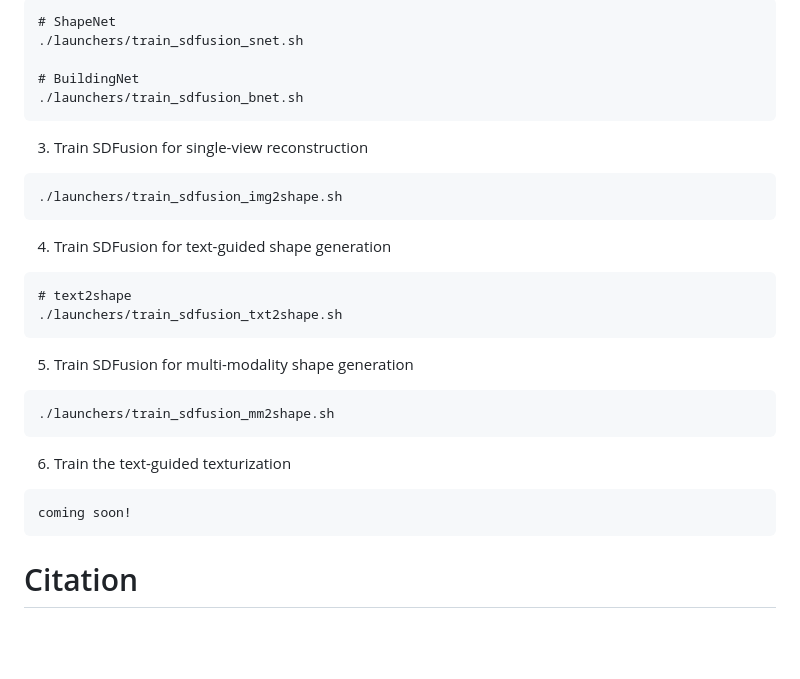
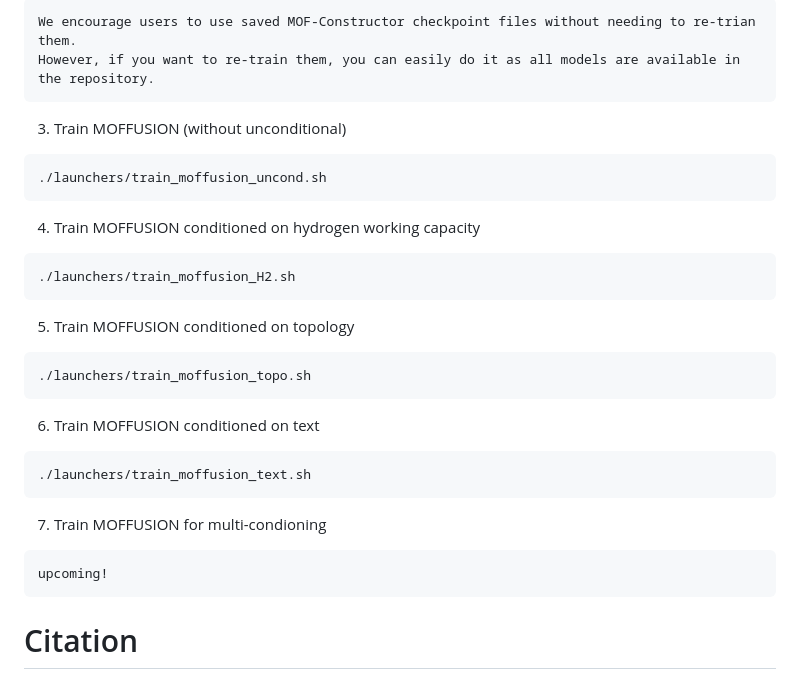
Before and after one commit to parkjunkil/MOFFUSION, a Markdown page: README.md, the part around the change printed below. Rendered like a GitHub page; blank space fills up the shorter version.

````diff
--- a/README.md
+++ b/README.md
@@ -151,30 +94,31 @@ After training, copy the trained VQVAE checkpoint to the `./saved_ckpt` folder.
 ```
-# ShapeNet
-./launchers/train_sdfusion_snet.sh
-
-# BuildingNet
-./launchers/train_sdfusion_bnet.sh
+We encourage users to use saved MOF-Constructor checkpoint files without needing to re-trian them.
+However, if you want to re-train them, you can easily do it as all models are available in the repository.
 ```
 
-3. Train SDFusion for single-view reconstruction
+3. Train MOFFUSION (without unconditional)
 ```
-./launchers/train_sdfusion_img2shape.sh
+./launchers/train_moffusion_uncond.sh
 ```
 
-4. Train SDFusion for text-guided shape generation
+4. Train MOFFUSION conditioned on hydrogen working capacity
 ```
-# text2shape
-./launchers/train_sdfusion_txt2shape.sh
+./launchers/train_moffusion_H2.sh
 ```
 
-5. Train SDFusion for multi-modality shape generation
+5. Train MOFFUSION conditioned on topology
 ```
-./launchers/train_sdfusion_mm2shape.sh
+./launchers/train_moffusion_topo.sh
 ```
 
-6. Train the text-guided texturization
+6. Train MOFFUSION conditioned on text
 ```
-coming soon!
+./launchers/train_moffusion_text.sh
+```
+
+7. Train MOFFUSION for multi-condioning
+```
+upcoming!
 ```
 
 # <a name="citation"></a> Citation
````
Also changed, not shown: other parts of README.md (+4 -61 lines).
